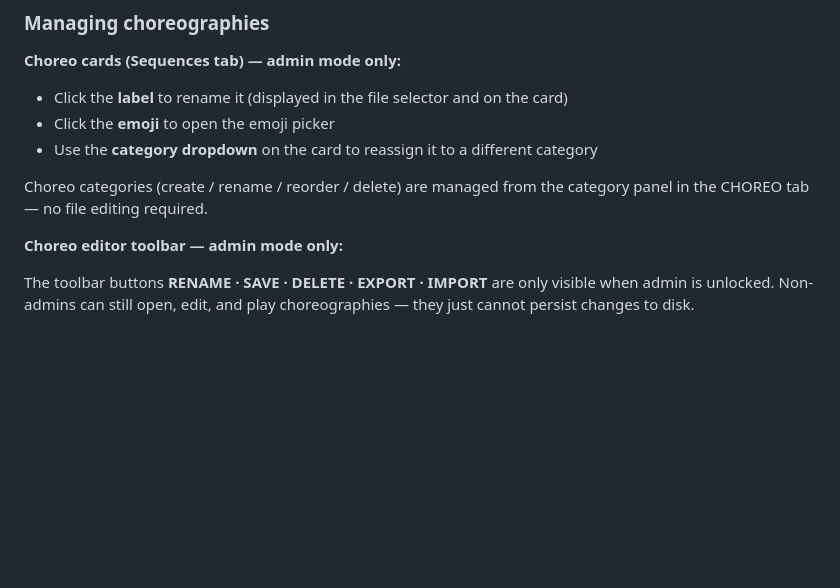
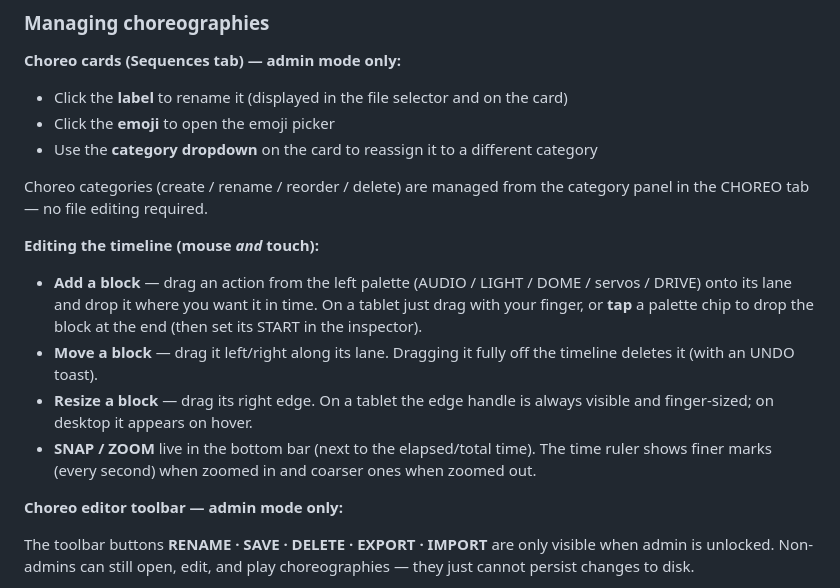
Before and after one commit to RickDnamps/AstromechOS, a Markdown page: HOWTO.md, the part around the change. GitHub-like rendering; blank space fills up the shorter version.

```diff
--- a/HOWTO.md
+++ b/HOWTO.md
@@ -253,6 +253,12 @@ To create a new category, use the **Create Category** panel below the upload zon
 - Use the **category dropdown** on the card to reassign it to a different category
 
 Choreo categories (create / rename / reorder / delete) are managed from the category panel in the CHOREO tab — no file editing required.
+
+**Editing the timeline (mouse *and* touch):**
+- **Add a block** — drag an action from the left palette (AUDIO / LIGHT / DOME / servos / DRIVE) onto its lane and drop it where you want it in time. On a tablet just drag with your finger, or **tap** a palette chip to drop the block at the end (then set its START in the inspector).
+- **Move a block** — drag it left/right along its lane. Dragging it fully off the timeline deletes it (with an UNDO toast).
+- **Resize a block** — drag its right edge. On a tablet the edge handle is always visible and finger-sized; on desktop it appears on hover.
+- **SNAP / ZOOM** live in the bottom bar (next to the elapsed/total time). The time ruler shows finer marks (every second) when zoomed in and coarser ones when zoomed out.
 
 **Choreo editor toolbar — admin mode only:**
 
```
Also changed, not shown: README.md (+2 -2 lines).
